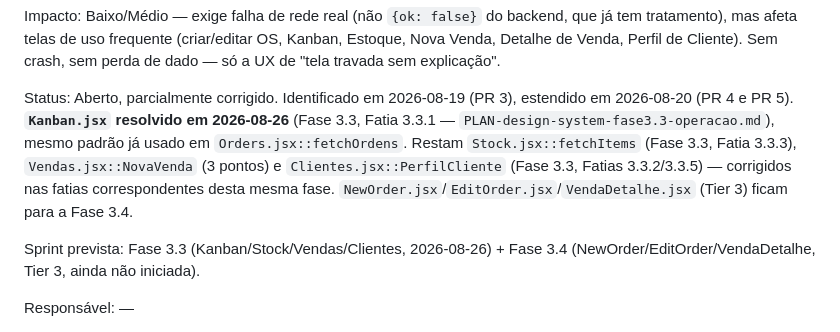
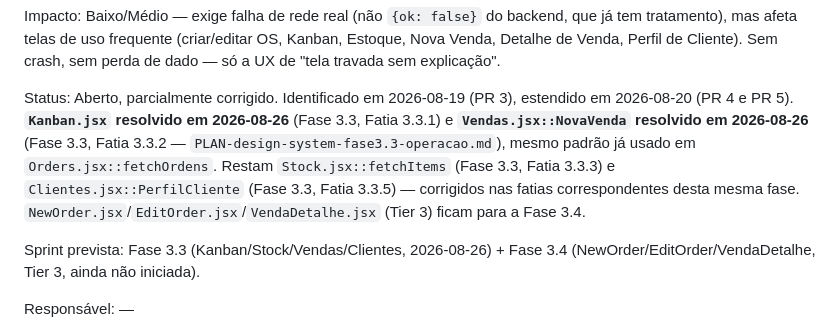
Before and after one commit to TaldoDustin/assistencia_system, a Markdown page: docs/operations/KNOWN_ISSUES.md, the part around the change. GitHub-like rendering.

Commit message:
docs(design-system): atualizar plano e KI-048 apos Fatia 3.3.2 (Vendas)
Co-Authored-By: Claude Sonnet 5 <noreply@anthropic.com>
Claude-Session: https://claude.ai/code/session_018nmWH5FrUZpHZTR7zja93m

```diff
--- a/docs/operations/KNOWN_ISSUES.md
+++ b/docs/operations/KNOWN_ISSUES.md
@@ -1800,11 +1800,11 @@ Sem crash, sem perda de dado — só a UX de "tela travada sem explicação".
 
 Status:
 Aberto, parcialmente corrigido. Identificado em 2026-08-19 (PR 3), estendido em 2026-08-20 (PR 4 e PR 5).
-**`Kanban.jsx` resolvido em 2026-08-26** (Fase 3.3, Fatia 3.3.1 —
-`PLAN-design-system-fase3.3-operacao.md`), mesmo padrão já usado em `Orders.jsx::fetchOrdens`. Restam
-`Stock.jsx::fetchItems` (Fase 3.3, Fatia 3.3.3), `Vendas.jsx::NovaVenda` (3 pontos) e
-`Clientes.jsx::PerfilCliente` (Fase 3.3, Fatias 3.3.2/3.3.5) — corrigidos nas fatias correspondentes desta
-mesma fase. `NewOrder.jsx`/`EditOrder.jsx`/`VendaDetalhe.jsx` (Tier 3) ficam para a Fase 3.4.
+**`Kanban.jsx` resolvido em 2026-08-26** (Fase 3.3, Fatia 3.3.1) e **`Vendas.jsx::NovaVenda` resolvido em
+2026-08-26** (Fase 3.3, Fatia 3.3.2 — `PLAN-design-system-fase3.3-operacao.md`), mesmo padrão já usado em
+`Orders.jsx::fetchOrdens`. Restam `Stock.jsx::fetchItems` (Fase 3.3, Fatia 3.3.3) e
+`Clientes.jsx::PerfilCliente` (Fase 3.3, Fatia 3.3.5) — corrigidos nas fatias correspondentes desta mesma
+fase. `NewOrder.jsx`/`EditOrder.jsx`/`VendaDetalhe.jsx` (Tier 3) ficam para a Fase 3.4.
 
 Sprint prevista:
 Fase 3.3 (Kanban/Stock/Vendas/Clientes, 2026-08-26) + Fase 3.4 (NewOrder/EditOrder/VendaDetalhe, Tier 3,
```
Also changed, not shown: 1 other file.
